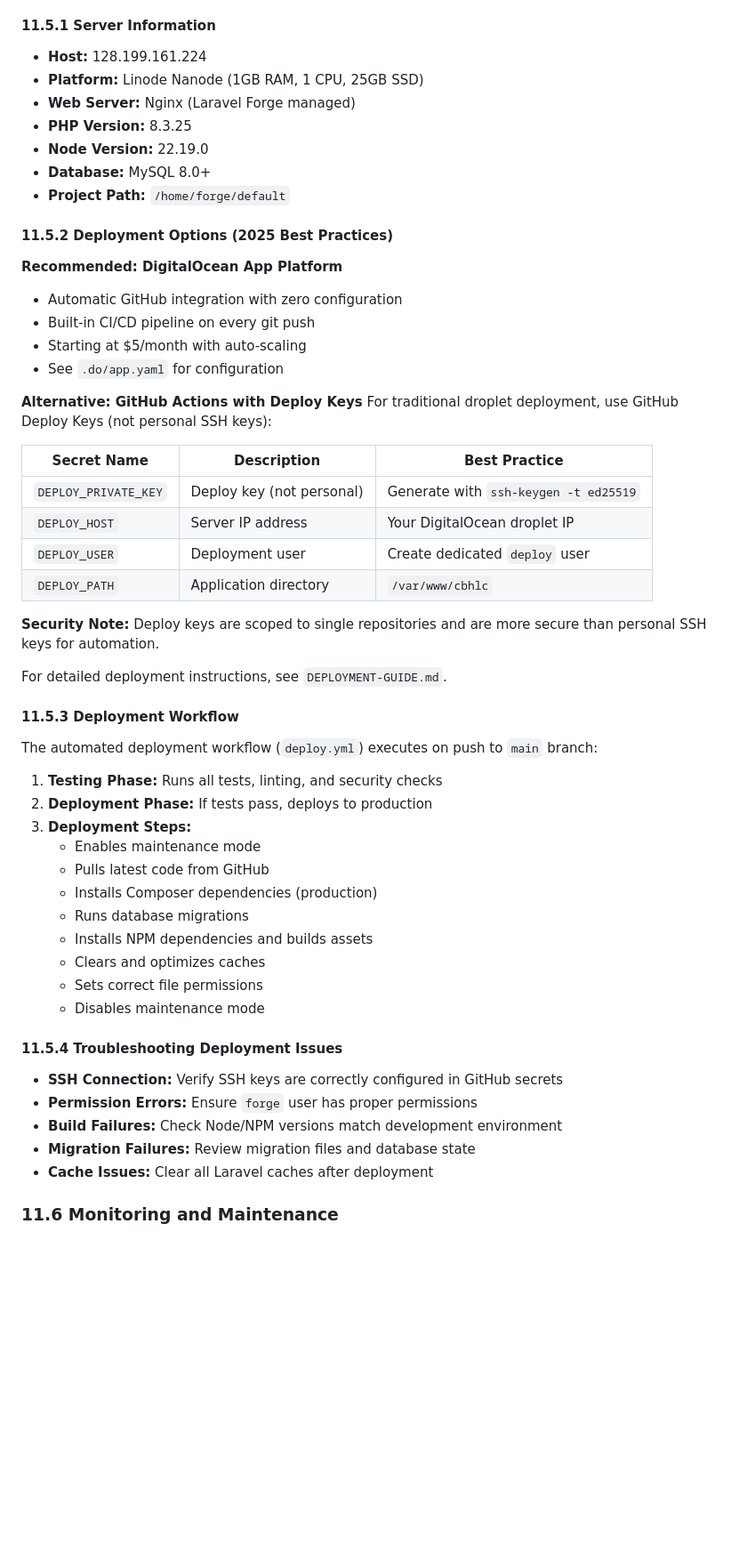
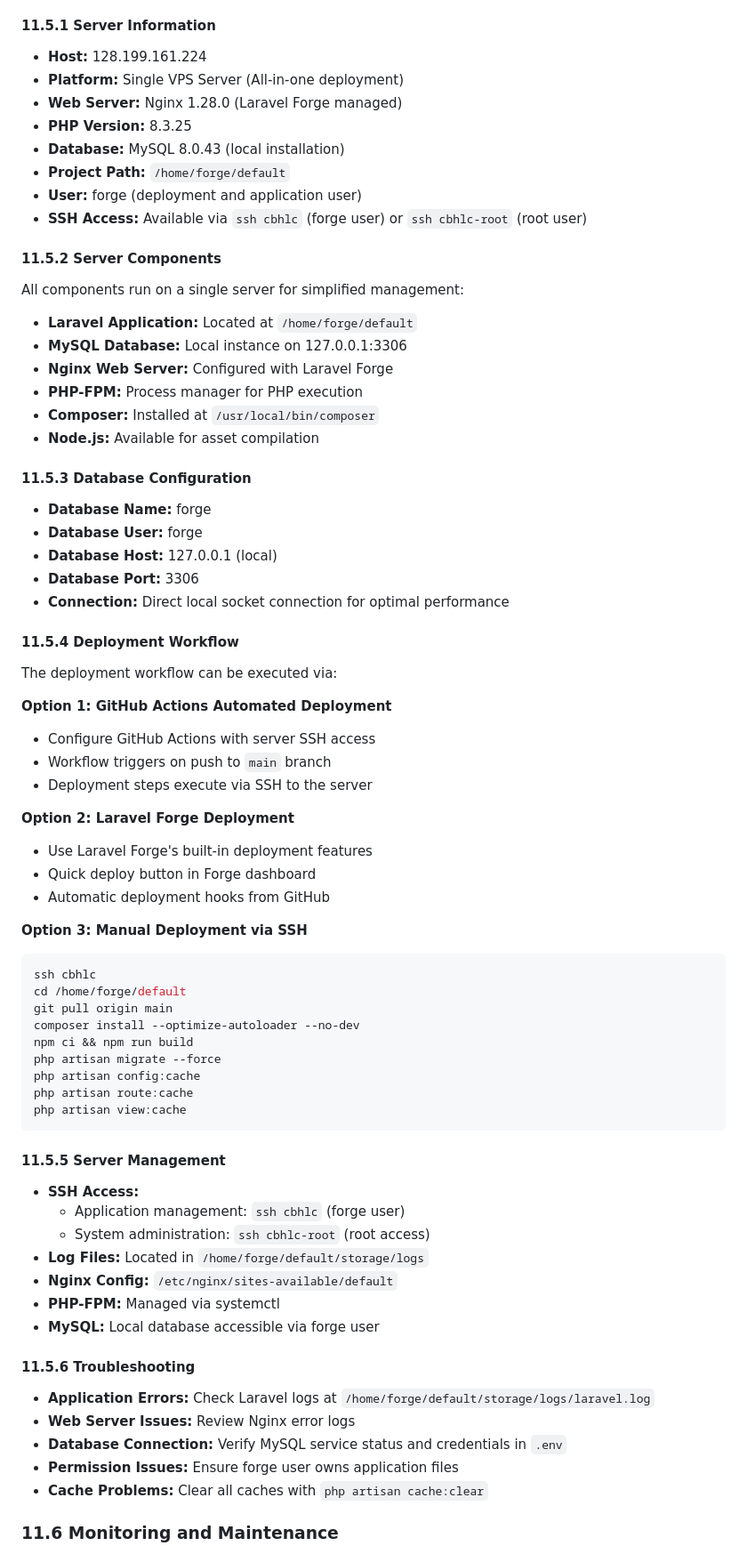
Before and after one commit to st4rboy1/cbhlc, a Markdown page: CLAUDE.md, the part around the change printed below. Shown: that part at 89% size. Drawn GitHub-style; blank space fills up the shorter version.

Commit message:
refactor: update database and deployment configurations for local server setup

````diff
--- a/CLAUDE.md
+++ b/CLAUDE.md
@@ -924,55 +925,71 @@ erDiagram
 
 #### 11.5.1 Server Information
 - **Host:** 128.199.161.224
-- **Platform:** Linode Nanode (1GB RAM, 1 CPU, 25GB SSD)
-- **Web Server:** Nginx (Laravel Forge managed)
+- **Platform:** Single VPS Server (All-in-one deployment)
+- **Web Server:** Nginx 1.28.0 (Laravel Forge managed)
 - **PHP Version:** 8.3.25
-- **Node Version:** 22.19.0
-- **Database:** MySQL 8.0+
+- **Database:** MySQL 8.0.43 (local installation)
 - **Project Path:** `/home/forge/default`
+- **User:** forge (deployment and application user)
+- **SSH Access:** Available via `ssh cbhlc` (forge user) or `ssh cbhlc-root` (root user)
 
-#### 11.5.2 Deployment Options (2025 Best Practices)
+#### 11.5.2 Server Components
+All components run on a single server for simplified management:
+- **Laravel Application:** Located at `/home/forge/default`
+- **MySQL Database:** Local instance on 127.0.0.1:3306
+- **Nginx Web Server:** Configured with Laravel Forge
+- **PHP-FPM:** Process manager for PHP execution
+- **Composer:** Installed at `/usr/local/bin/composer`
+- **Node.js:** Available for asset compilation
 
-**Recommended: DigitalOcean App Platform**
-- Automatic GitHub integration with zero configuration
-- Built-in CI/CD pipeline on every git push
-- Starting at $5/month with auto-scaling
-- See `.do/app.yaml` for configuration
+#### 11.5.3 Database Configuration
+- **Database Name:** forge
+- **Database User:** forge
+- **Database Host:** 127.0.0.1 (local)
+- **Database Port:** 3306
+- **Connection:** Direct local socket connection for optimal performance
 
-**Alternative: GitHub Actions with Deploy Keys**
-For traditional droplet deployment, use GitHub Deploy Keys (not personal SSH keys):
+#### 11.5.4 Deployment Workflow
+The deployment workflow can be executed via:
 
-| Secret Name | Description | Best Practice |
-|-------------|-------------|---------------|
-| `DEPLOY_PRIVATE_KEY` | Deploy key (not personal) | Generate with `ssh-keygen -t ed25519` |
-| `DEPLOY_HOST` | Server IP address | Your DigitalOcean droplet IP |
-| `DEPLOY_USER` | Deployment user | Create dedicated `deploy` user |
-| `DEPLOY_PATH` | Application directory | `/var/www/cbhlc` |
+**Option 1: GitHub Actions Automated Deployment**
+- Configure GitHub Actions with server SSH access
+- Workflow triggers on push to `main` branch
+- Deployment steps execute via SSH to the server
 
-**Security Note:** Deploy keys are scoped to single repositories and are more secure than personal SSH keys for automation.
+**Option 2: Laravel Forge Deployment**
+- Use Laravel Forge's built-in deployment features
+- Quick deploy button in Forge dashboard
+- Automatic deployment hooks from GitHub
 
-For detailed deployment instructions, see `DEPLOYMENT-GUIDE.md`.
+**Option 3: Manual Deployment via SSH**
+```bash
+ssh cbhlc
+cd /home/forge/default
+git pull origin main
+composer install --optimize-autoloader --no-dev
+npm ci && npm run build
+php artisan migrate --force
+php artisan config:cache
+php artisan route:cache
+php artisan view:cache
+```
 
-#### 11.5.3 Deployment Workflow
-The automated deployment workflow (`deploy.yml`) executes on push to `main` branch:
-1. **Testing Phase:** Runs all tests, linting, and security checks
-2. **Deployment Phase:** If tests pass, deploys to production
-3. **Deployment Steps:**
-   - Enables maintenance mode
-   - Pulls latest code from GitHub
-   - Installs Composer dependencies (production)
-   - Runs database migrations
-   - Installs NPM dependencies and builds assets
-   - Clears and optimizes caches
-   - Sets correct file permissions
-   - Disables maintenance mode
+#### 11.5.5 Server Management
+- **SSH Access:**
+  - Application management: `ssh cbhlc` (forge user)
+  - System administration: `ssh cbhlc-root` (root access)
+- **Log Files:** Located in `/home/forge/default/storage/logs`
+- **Nginx Config:** `/etc/nginx/sites-available/default`
+- **PHP-FPM:** Managed via systemctl
+- **MySQL:** Local database accessible via forge user
 
-#### 11.5.4 Troubleshooting Deployment Issues
-- **SSH Connection:** Verify SSH keys are correctly configured in GitHub secrets
-- **Permission Errors:** Ensure `forge` user has proper permissions
-- **Build Failures:** Check Node/NPM versions match development environment
-- **Migration Failures:** Review migration files and database state
-- **Cache Issues:** Clear all Laravel caches after deployment
+#### 11.5.6 Troubleshooting
+- **Application Errors:** Check Laravel logs at `/home/forge/default/storage/logs/laravel.log`
+- **Web Server Issues:** Review Nginx error logs
+- **Database Connection:** Verify MySQL service status and credentials in `.env`
+- **Permission Issues:** Ensure forge user owns application files
+- **Cache Problems:** Clear all caches with `php artisan cache:clear`
 
 ### 11.6 Monitoring and Maintenance
 - **Server Monitoring:** Laravel Forge server metrics and alerts
````
Also changed, not shown: other parts of CLAUDE.md (+19 -18 lines).
